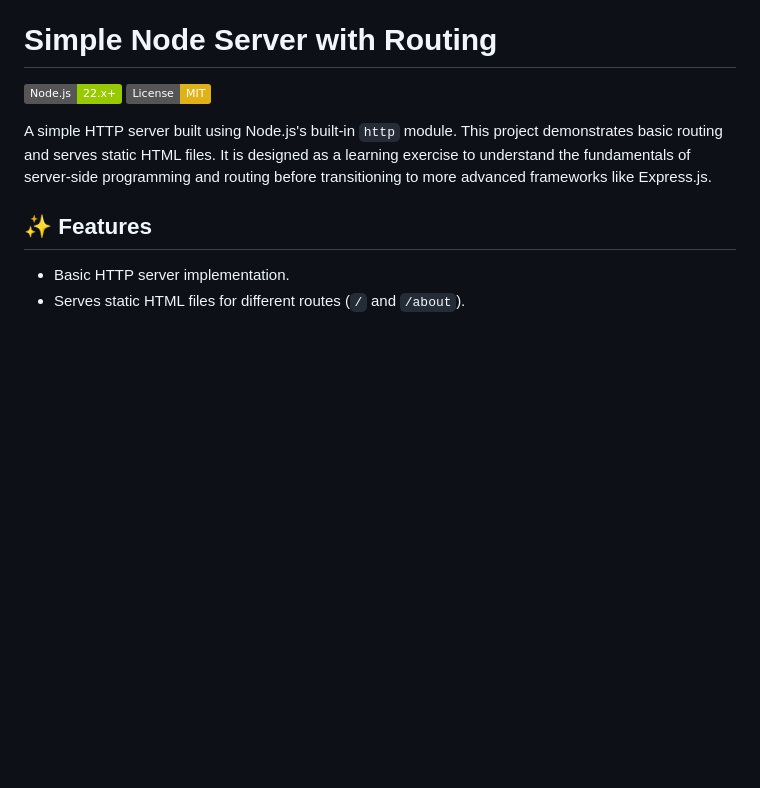
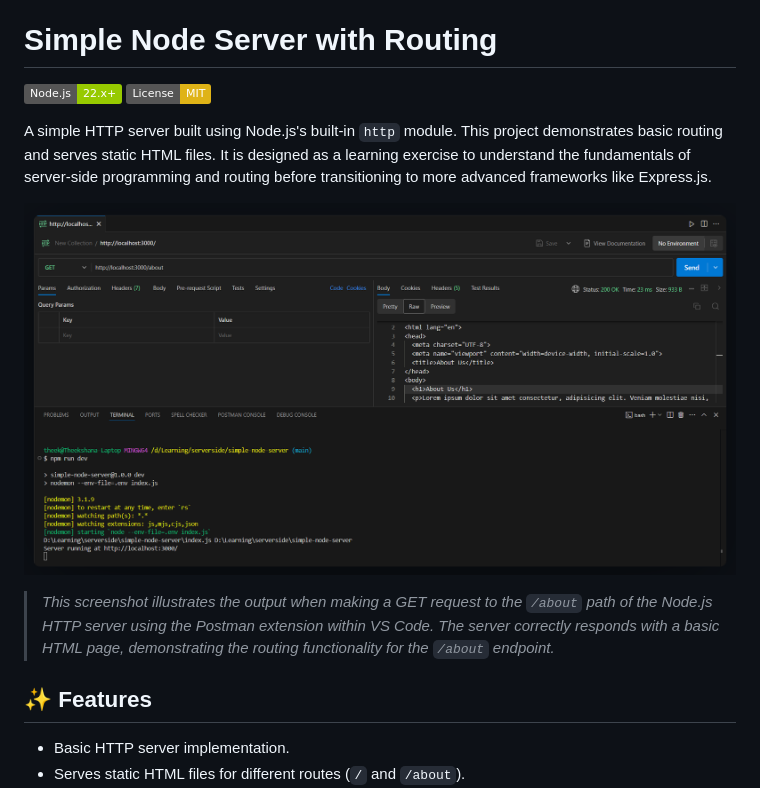
Before and after one commit to theekshana-nirmal/simple-node-server, a Markdown page: README.md, the part around one of its changes. Rendered like a GitHub page; badges without logos; blank space fills up the shorter version.

Commit message:
Update README.md to include a screenshot and description of the /about path response

```diff
--- a/README.md
+++ b/README.md
@@ -4,6 +4,10 @@
 [![License: MIT](https://img.shields.io/badge/License-MIT-yellow.svg)](https://opensource.org/licenses/MIT)
 
 A simple HTTP server built using Node.js's built-in `http` module. This project demonstrates basic routing and serves static HTML files. It is designed as a learning exercise to understand the fundamentals of server-side programming and routing before transitioning to more advanced frameworks like Express.js.
+
+![Response from the /about Path](./public/screenshot.png)
+
+> *This screenshot illustrates the output when making a GET request to the `/about` path of the Node.js HTTP server using the Postman extension within VS Code. The server correctly responds with a basic HTML page, demonstrating the routing functionality for the `/about` endpoint.*
 
 ## ✨ Features
 
```
Also changed, not shown: other parts of README.md (+0 -5 lines).
